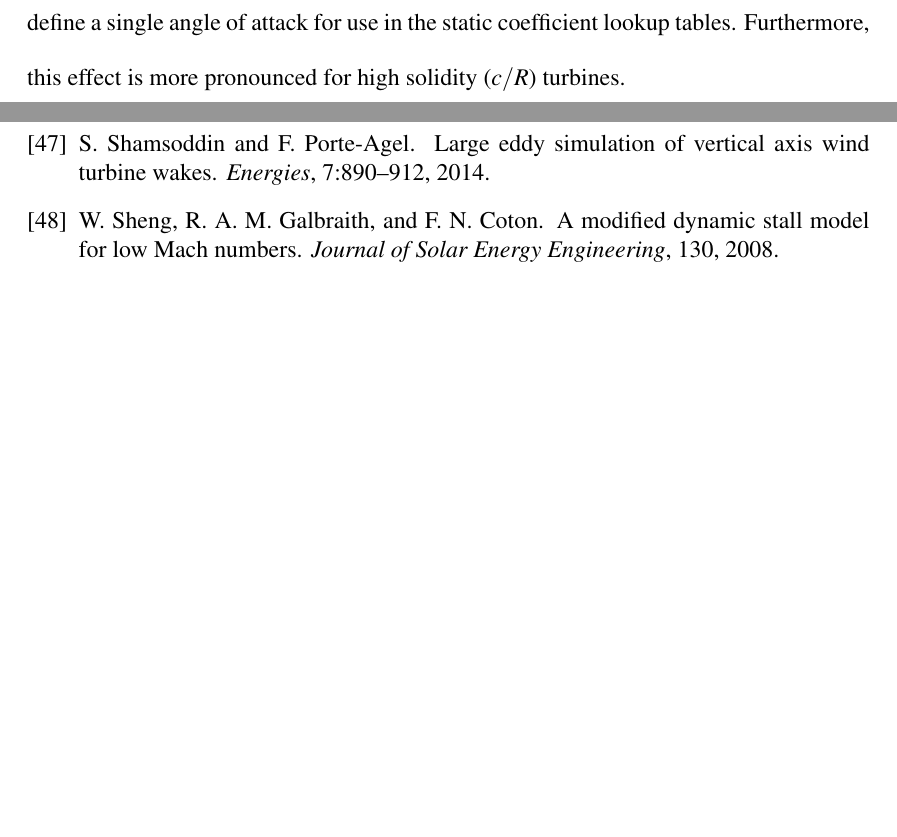
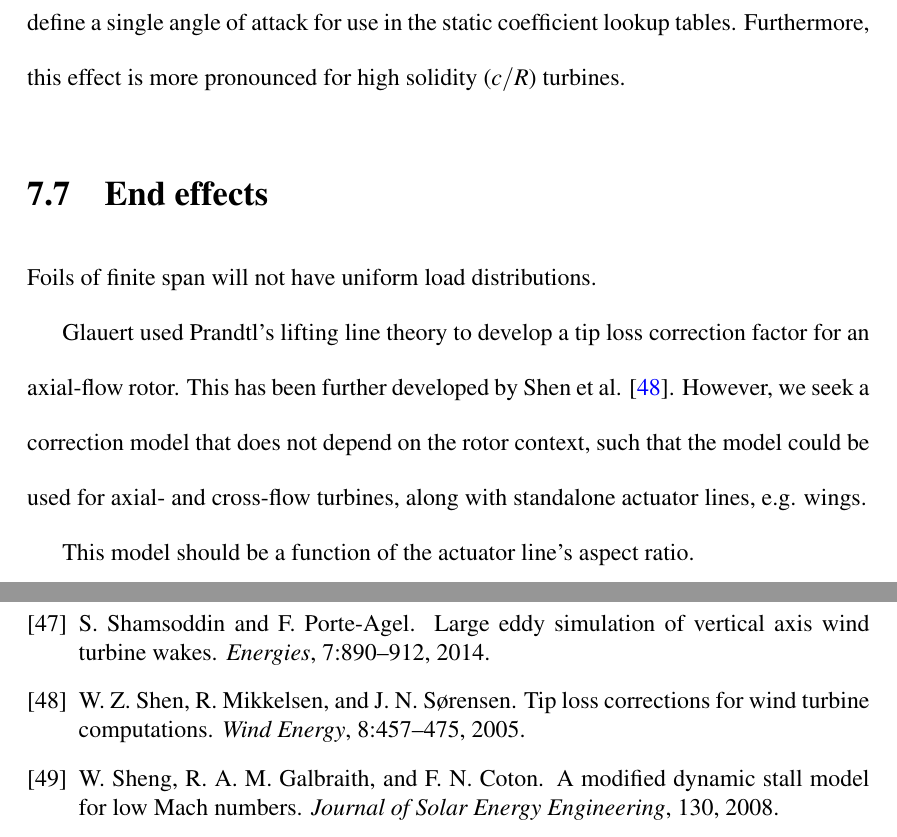
Before and after one commit to petebachant/PhD-thesis, a LaTeX thesis (thesis.tex, which reads chapters/ALM.tex): two parts of pages 59 and 72 of 73, joined at a grey line, cut so that both start at the same text, the shorter picture padded with empty space. Compiled offline with pdfLaTeX.

Commit message:
Start section on ALM end effects

```diff
--- a/chapters/ALM.tex
+++ b/chapters/ALM.tex
@@ -133,6 +133,19 @@ along their chords for any given azimuthal location due to the circular path.
 This makes it difficult to define a single angle of attack for use in the static
 coefficient lookup tables. Furthermore, this effect is more pronounced for high
 solidity ($c/R$) turbines.
+
+
+\section{End effects}
+
+Foils of finite span will not have uniform load distributions.
+
+Glauert used Prandtl's lifting line theory to develop a tip loss correction
+factor for an axial-flow rotor. This has been further developed by Shen et al.
+\cite{Shen2005a}. However, we seek a correction model that does not depend on
+the rotor context, such that the model could be used for axial- and cross-flow
+turbines, along with standalone actuator lines, e.g. wings.
+
+This model should be a function of the actuator line's aspect ratio.
 
 
 \section{Reynolds number corrections}
```
